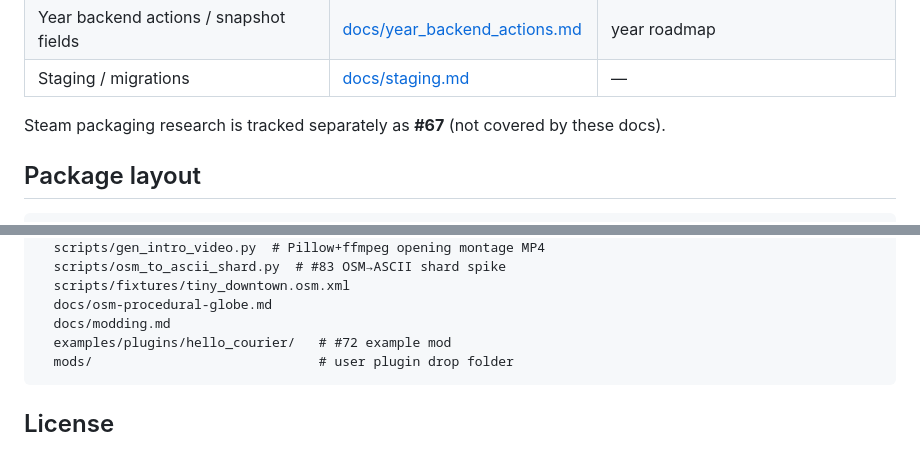
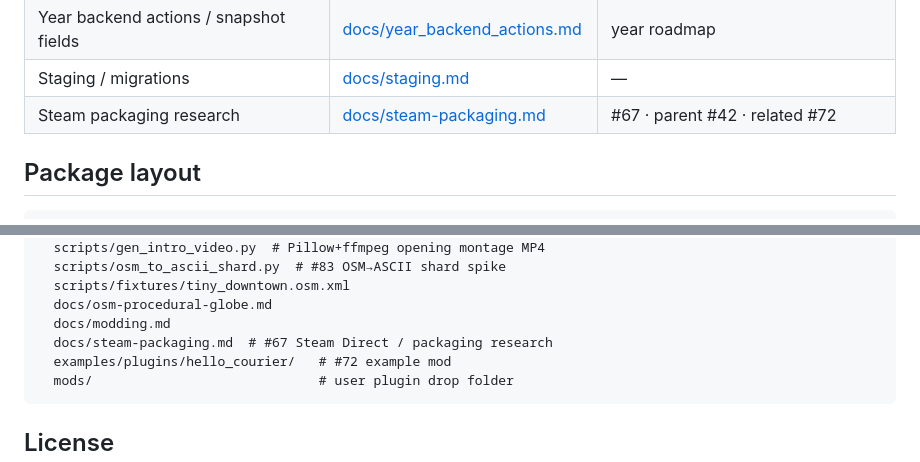
Before and after one commit to 8r4n/adventure-snowcrash, a Markdown page: README.md, 2 parts joined by grey strips. Drawn GitHub-style.

````diff
--- a/README.md
+++ b/README.md
@@ -281,8 +281,7 @@ Shipped on **`dev`** (MMORPG web). Player-facing notes:
 | Mobile playability (PWA / touch) | [docs/mobile.md](docs/mobile.md) | #75 · parent #42 |
 | Year backend actions / snapshot fields | [docs/year_backend_actions.md](docs/year_backend_actions.md) | year roadmap |
 | Staging / migrations | [docs/staging.md](docs/staging.md) | — |
-
-Steam packaging research is tracked separately as **#67** (not covered by these docs).
+| Steam packaging research | [docs/steam-packaging.md](docs/steam-packaging.md) | #67 · parent #42 · related #72 |
 
 ## Package layout
 
@@ -311,6 +310,7 @@ adventure/
   scripts/fixtures/tiny_downtown.osm.xml
   docs/osm-procedural-globe.md
   docs/modding.md
+  docs/steam-packaging.md  # #67 Steam Direct / packaging research
   examples/plugins/hello_courier/   # #72 example mod
   mods/                             # user plugin drop folder
 ```
````
Also changed, not shown: docs/steam-packaging.md (added, +365 -0 lines).
